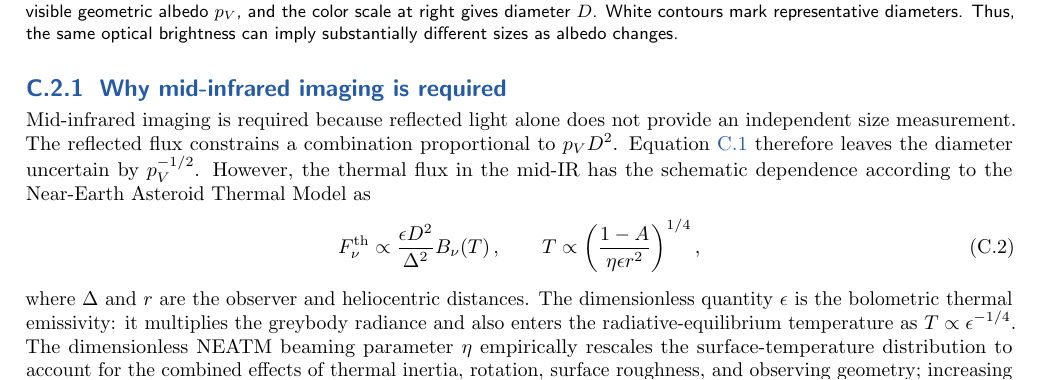
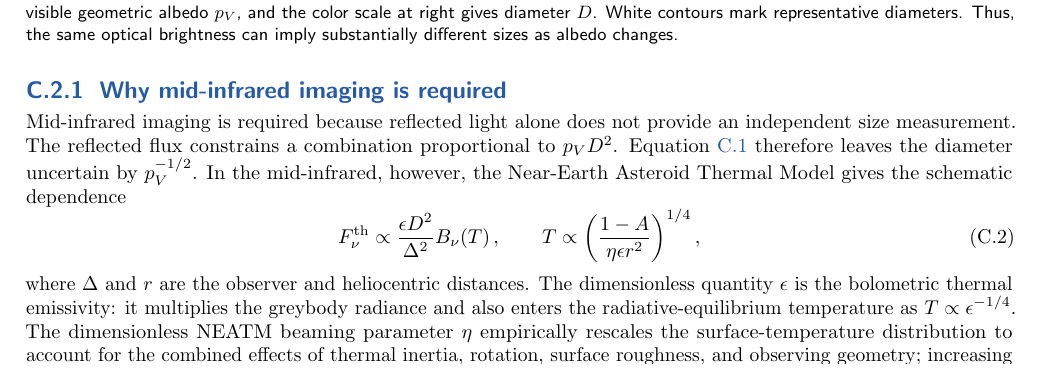
Before and after one commit to kjhan0606/3.5mST, a LaTeX document (appendix_C_solar_system.tex): part of page 2 of 21, cut so that both start at the same text. Compiled offline with pdfLaTeX.

Commit message:
Integrate latest mid-infrared wording

```diff
--- a/appendix_C_solar_system.tex
+++ b/appendix_C_solar_system.tex
@@ -216,8 +216,8 @@ brightness can imply substantially different sizes as albedo changes.}
 Mid-infrared imaging is required because reflected light alone does not
 provide an independent size measurement. The reflected flux constrains a
 combination proportional to $p_VD^2$. Equation~\ref{eq:h-diameter} therefore
-leaves the diameter uncertain by $p_V^{-1/2}$. However, the thermal flux in the mid-IR has the schematic dependence according to the
-Near-Earth Asteroid Thermal Model as
+leaves the diameter uncertain by $p_V^{-1/2}$. In the mid-infrared, however,
+the Near-Earth Asteroid Thermal Model gives the schematic dependence
 \begin{equation}
  F_{\nu}^{\rm th}
  \mathrel{\propto}
```
